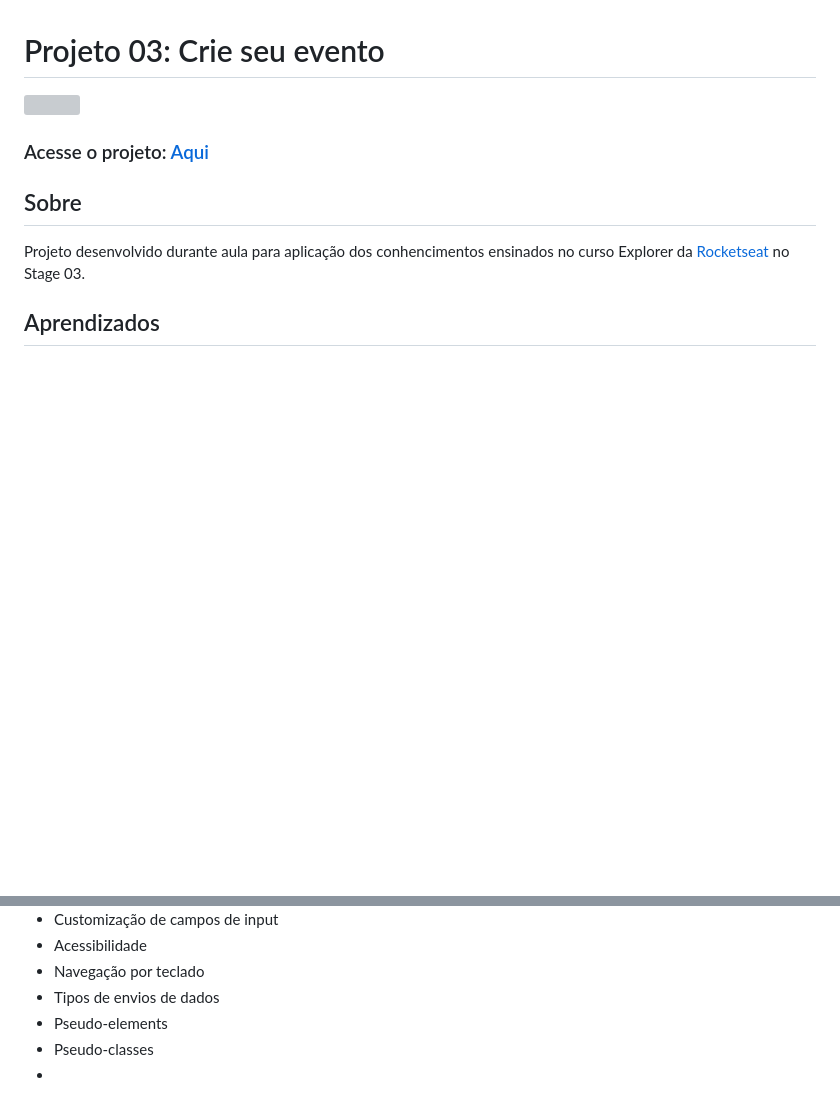
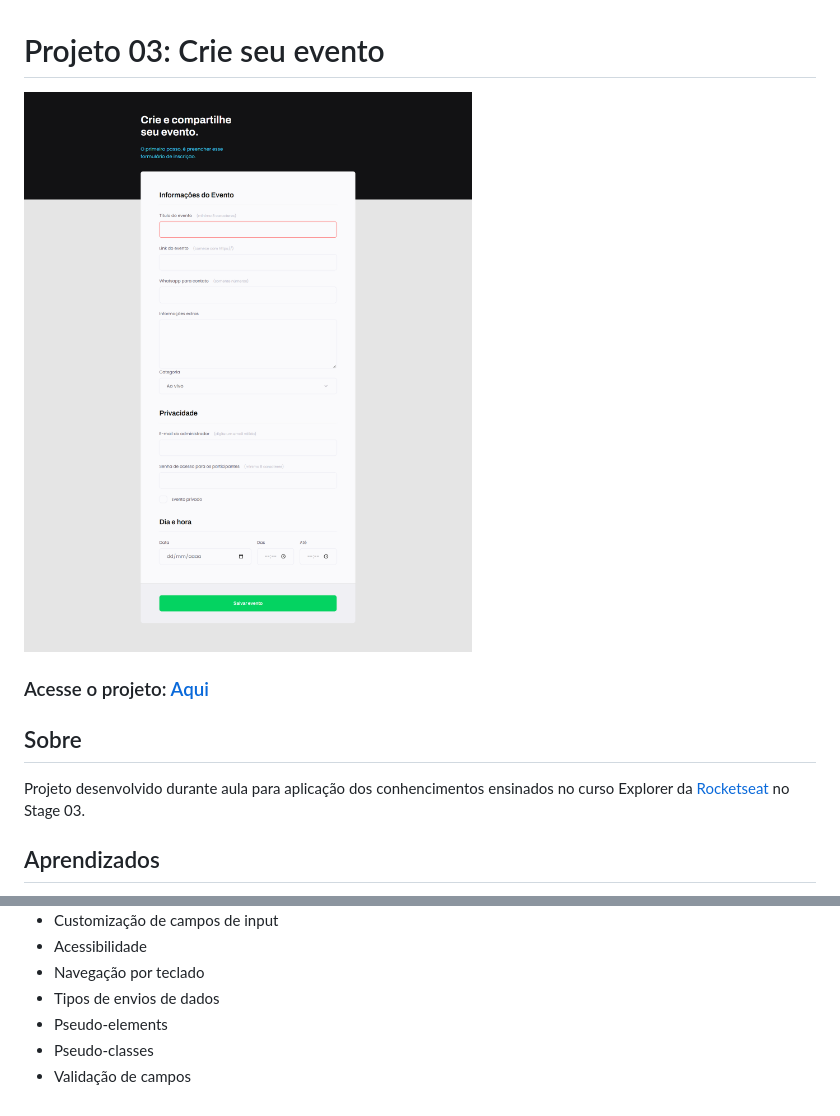
Before and after one commit to JonasNCSantos/Crie-seu-evento, a Markdown page: readme.md, 2 parts joined by grey strips. Rendered like a GitHub page; pictures changed too: images/screenshot.png (added); blank space fills up the shorter version; grey boxes are pictures that could not be loaded.

```diff
--- a/readme.md
+++ b/readme.md
@@ -1,5 +1,5 @@
 # Projeto 03: Crie seu evento
-<img src="./images/screenshot.jpg"/>
+<img src="./images/screenshot.png"/>
 
 ### Acesse o projeto: [Aqui](https://jonasncsantos.github.io/Treine.me/)
 ## Sobre
@@ -17,4 +17,4 @@ Projeto desenvolvido durante aula para aplicação dos conhencimentos ensinados
 - Tipos de envios de dados
 - Pseudo-elements
 - Pseudo-classes
--
+- Validação de campos
```
Also changed, not shown: 1 other file.
